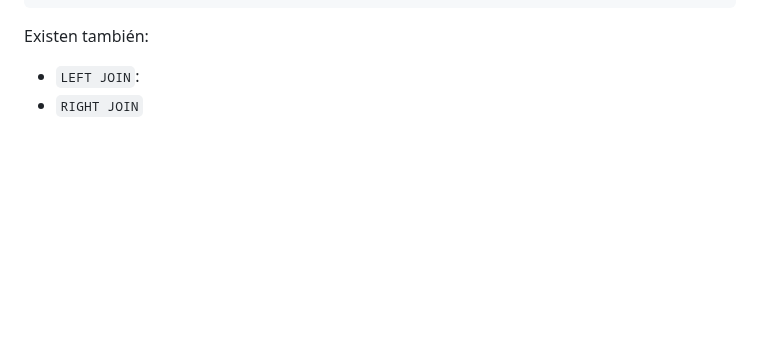
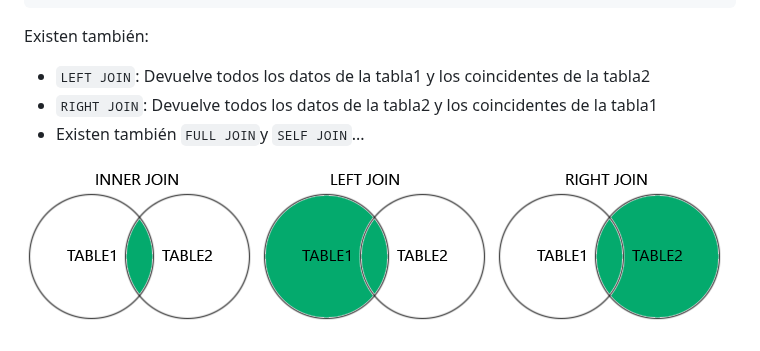
Before and after one commit to 13sauca13/PRG, a Markdown page: MF6.2 SQL/Apuntes.md, the part around the change. Drawn GitHub-style; blank space fills up the shorter version.

````diff
--- a/MF6.2 SQL/Apuntes.md
+++ b/MF6.2 SQL/Apuntes.md
@@ -247,5 +247,8 @@ WHERE campo=valor
 ```
 
 Existen también:
-+ ```LEFT JOIN```:
-+ ```RIGHT JOIN```
++ ```LEFT JOIN```: Devuelve todos los datos de la tabla1 y los coincidentes de la tabla2
++ ```RIGHT JOIN```: Devuelve todos los datos de la tabla2 y los coincidentes de la tabla1
++ Existen también ```FULL JOIN```y ```SELF JOIN```...
+
+![Inner Join](https://github.com/13sauca13/PRG/blob/master/Recursos/inner_join.png) ![Left Join](https://github.com/13sauca13/PRG/blob/master/Recursos/left_join.png) ![Right Join](https://github.com/13sauca13/PRG/blob/master/Recursos/right_join.png)
````
